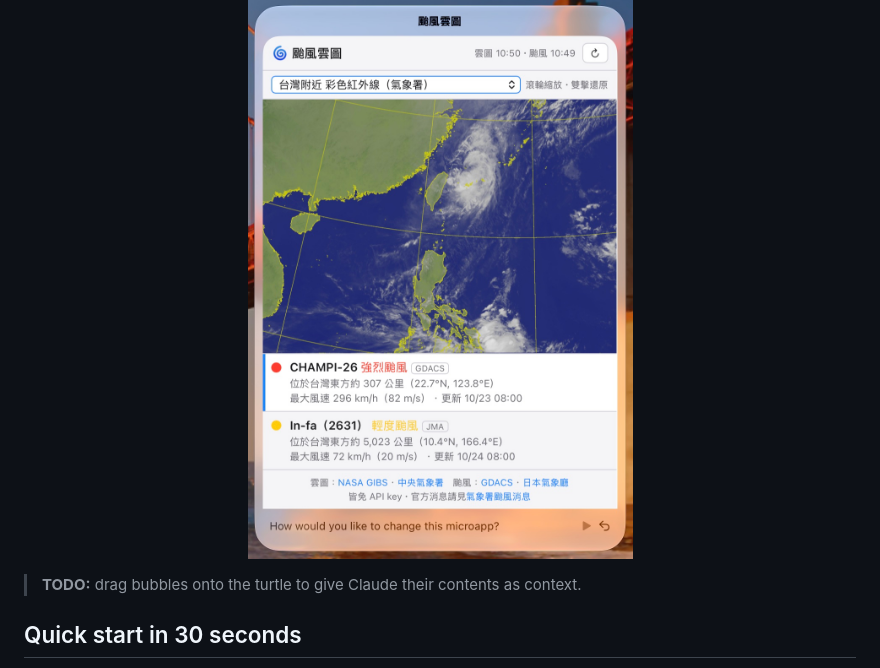
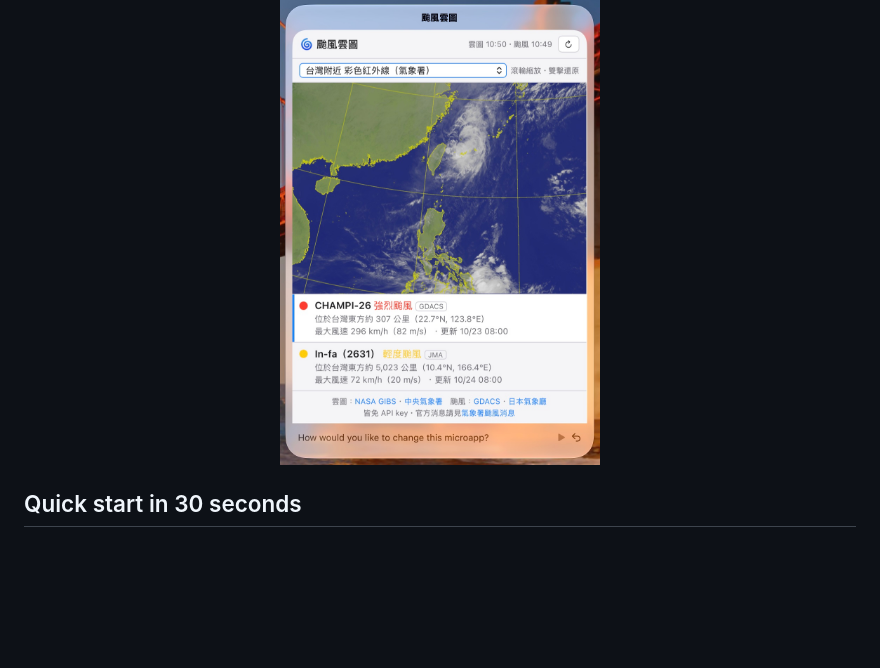
Before and after one commit to ctchuang/honu, a Markdown page: README.md, the part around the change. Drawn GitHub-style; blank space fills up the shorter version.

Commit message:
Shrink the typhoon map and drop the turtle TODO from the README
Co-Authored-By: Claude Opus 5.5 <noreply@anthropic.com>

```diff
--- a/README.md
+++ b/README.md
@@ -34,10 +34,8 @@ satellite map of Taiwan:
 
 <p align="center">
   <img src="docs/images/typhoon.jpg" alt="A satellite map of a typhoon east
-  of Taiwan, with the active storms listed below" width="456">
+  of Taiwan, with the active storms listed below" width="320">
 </p>
-
-> **TODO:** drag bubbles onto the turtle to give Claude their contents as context.
 
 ## Quick start in 30 seconds
 
```
